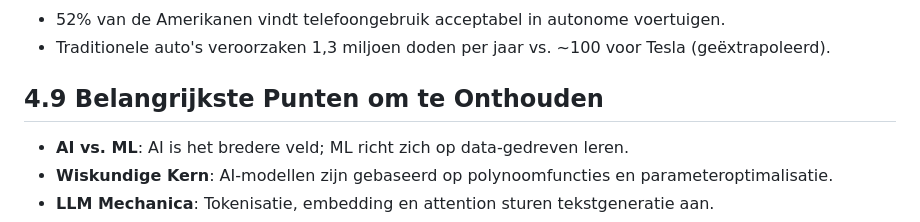
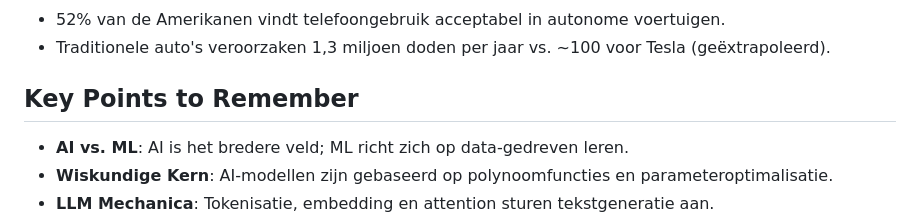
Before and after one commit to CedricDeVijt/ComputerScienceNotes, a Markdown page: Bachelor 3/Media en digitale samenleving/4 Generic AI.md, the part around the change. GitHub-like rendering.

Commit message:
vault backup: 2025-01-23 16:01:10

```diff
--- a/Bachelor 3/Media en digitale samenleving/4 Generic AI.md
+++ b/Bachelor 3/Media en digitale samenleving/4 Generic AI.md
@@ -97,7 +97,7 @@
 - 52% van de Amerikanen vindt telefoongebruik acceptabel in autonome voertuigen.
 - Traditionele auto's veroorzaken 1,3 miljoen doden per jaar vs. ~100 voor Tesla (geëxtrapoleerd).
 
-## 4.9 Belangrijkste Punten om te Onthouden
+## Key Points to Remember
 
 - **AI vs. ML**: AI is het bredere veld; ML richt zich op data-gedreven leren.
 - **Wiskundige Kern**: AI-modellen zijn gebaseerd op polynoomfuncties en parameteroptimalisatie.
```
